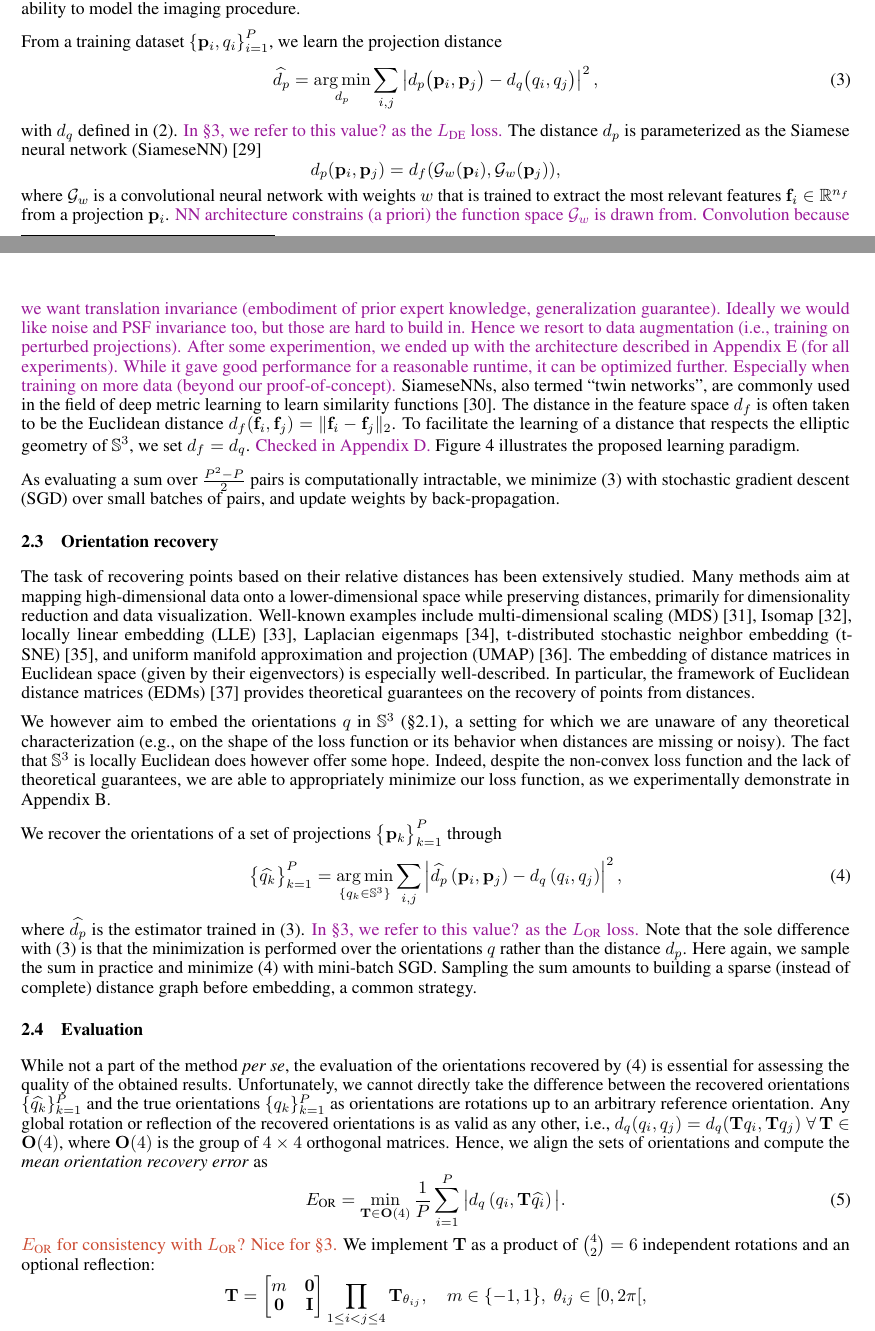
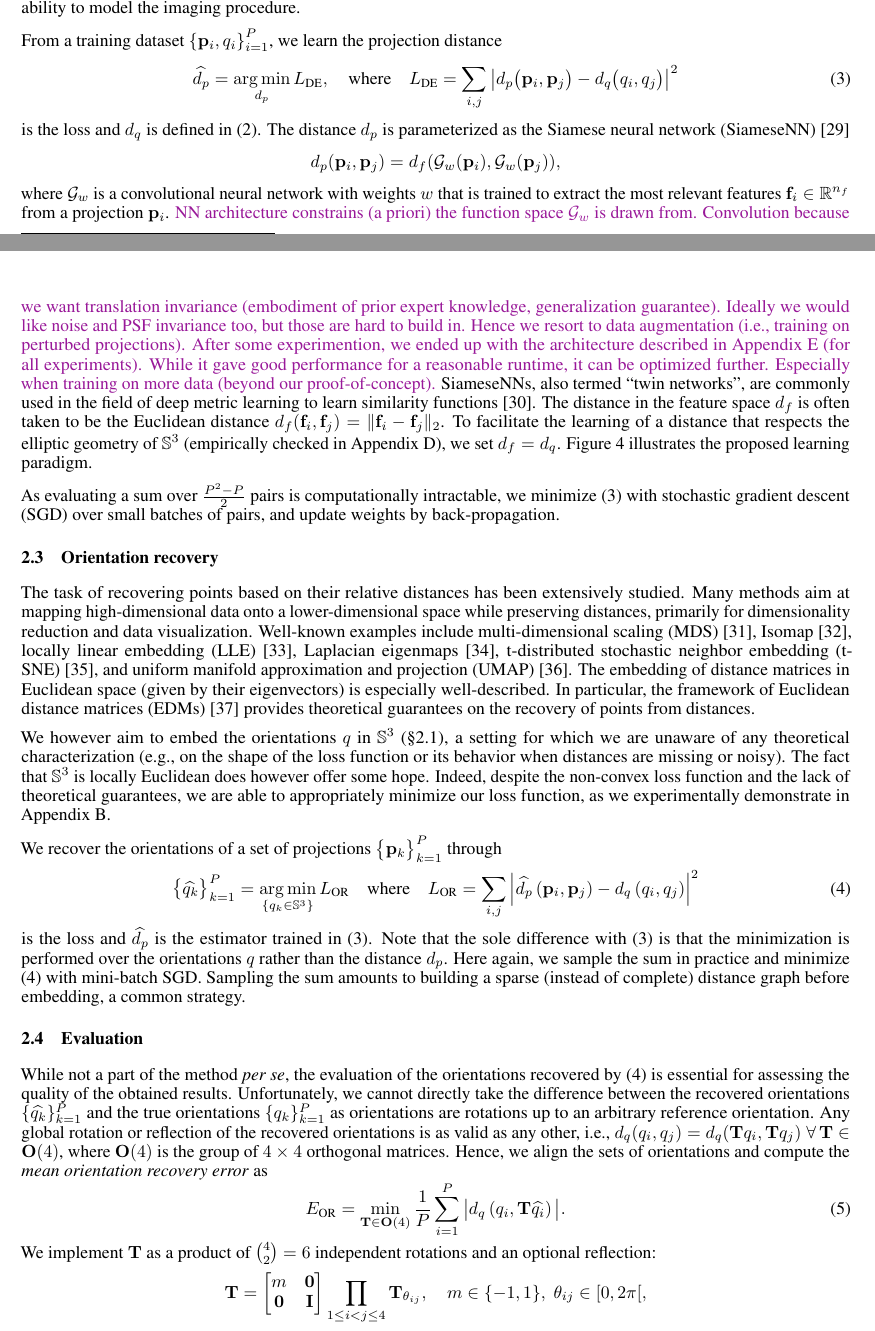
Before and after one commit to mdeff/paper-cryoem-orientation-recovery, a LaTeX paper (main.tex, which reads sections/2_method.tex): two parts of pages 4 and 5 of 20, joined at a grey line, cut so that both start at the same text. Compiled offline with pdfLaTeX.

Commit message:
pass over method

```diff
--- a/sections/2_method.tex
+++ b/sections/2_method.tex
@@ -146,11 +154,12 @@ We instead opt to learn $\widehat{d_p}$, capitalizing on (i) the powerful functi
 
 From a training dataset ${\{ \mathbf{p}_{i}, q_i \}}_{i=1}^{P}$, we learn the projection distance
 \begin{equation}
-    \widehat{d_p} = \argmin_{d_p} \sum_{i,j} \left| d_p\big(\mathbf{p}_{i},\mathbf{p}_{j}\big) - d_q\big(q_i,q_j\big) \right|^2,
+    \widehat{d_p} = \argmin_{d_p} L_\text{DE},
+    \quad \text{where} \quad
+    L_\text{DE} = \sum_{i,j} \left| d_p\big(\mathbf{p}_{i},\mathbf{p}_{j}\big) - d_q\big(q_i,q_j\big) \right|^2
     \label{eqn:distance-learning}
 \end{equation}
-with $d_q$ defined in~\eqnref{distance:orientations}.
-\todo{In \secref{experiments}, we refer to this value? as the $L_\text{DE}$ loss.}
+is the loss and $d_q$ is defined in~\eqnref{distance:orientations}.
 The distance $d_p$ is parameterized as the Siamese neural network (SiameseNN)~\cite{chopra2005learning}
 \begin{equation*}
     d_p(\p_i, \p_j) = d_f(\G_w(\p_i), \G_w(\p_j)),
@@ -162,8 +171,7 @@ where $\G_w$ is a convolutional neural network with weights $w$ that is trained
 % \mdeff{Architecture of $G_w$ doesn't seem to matter much. Surprising, because we don't overfit $\rightarrow$ future research needed.}
 SiameseNNs, also termed ``twin networks'', are commonly used in the field of deep metric learning to learn similarity functions~\cite{yi2014deep}.
 The distance in the feature space $d_f$ is often taken to be the Euclidean distance $d_f(\f_i, \f_j) = \Vert \f_i - \f_j \Vert_2$.
-To facilitate the learning of a distance that respects the elliptic geometry of $\mathbb{S}^3$, we set $d_f = d_q$.
-\todo{Checked in Appendix D.}
+To facilitate the learning of a distance that respects the elliptic geometry of $\mathbb{S}^3$ (empirically checked in \apxref{feature-distance}), we set $d_f = d_q$.
 \figref{schematic:distance-learning} illustrates the proposed learning paradigm.
 
 As evaluating a sum over $\frac{P^2-P}{2}$ pairs is computationally intractable,
@@ -189,11 +197,12 @@ Indeed, despite the non-convex loss function and the lack of theoretical guarant
 
 We recover the orientations of a set of projections $\big\{ \mathbf{p}_k \big\}_{k=1}^P$ through
 \begin{equation}
-    \big\{ \widehat{q_k} \big\}_{k=1}^P = \argmin_{\{q_k \in \mathbb{S}^3\}} \sum_{i,j} \left| \widehat{d_p} \left( \p_i, \p_j \right) - d_q\left(q_i,q_j\right) \right|^2,
+    \big\{ \widehat{q_k} \big\}_{k=1}^P = \argmin_{\{q_k \in \mathbb{S}^3\}} L_\text{OR}
+    \quad \text{where} \quad
+    L_\text{OR} = \sum_{i,j} \left| \widehat{d_p} \left( \p_i, \p_j \right) - d_q\left(q_i,q_j\right) \right|^2
     \label{eqn:orientation-recovery}
 \end{equation}
-where $\widehat{d_p}$ is the estimator trained in \eqnref{distance-learning}.
-\todo{In \secref{experiments}, we refer to this value? as the $L_\text{OR}$ loss.}
+is the loss and $\widehat{d_p}$ is the estimator trained in \eqnref{distance-learning}.
 Note that the sole difference with~\eqnref{distance-learning} is that the minimization is performed over the orientations $q$ rather than the distance $d_p$.
 Here again, we sample the sum in practice and minimize \eqnref{orientation-recovery} with mini-batch SGD.
 Sampling the sum amounts to building a sparse (instead of complete) distance graph before embedding, a common strategy.
@@ -214,7 +223,6 @@ Hence, we align the sets of orientations and compute the \textit{mean orientatio
     E_\text{OR} = \min_{\T \in \Or(4)} \frac{1}{P} \sum_{i=1}^P \big| d_q\left( q_i, \T \widehat{q_i} \right) \big|.
     \label{eqn:orientation-recovery-error}
 \end{equation}
-\mdeff{$E_\text{OR}$ for consistency with $L_\text{OR}$? Nice for \secref{experiments}.}
 We implement $\T$ as a product of $\binom{4}{2}=6$ independent rotations and an optional reflection:
 \begin{equation*}
     \T =
```
Also changed, not shown: sections/3_results.tex (+2 -2 lines), sections/6_appendix.tex (+1 -1 lines), sections/2_method.tex (8 more changed lines).
